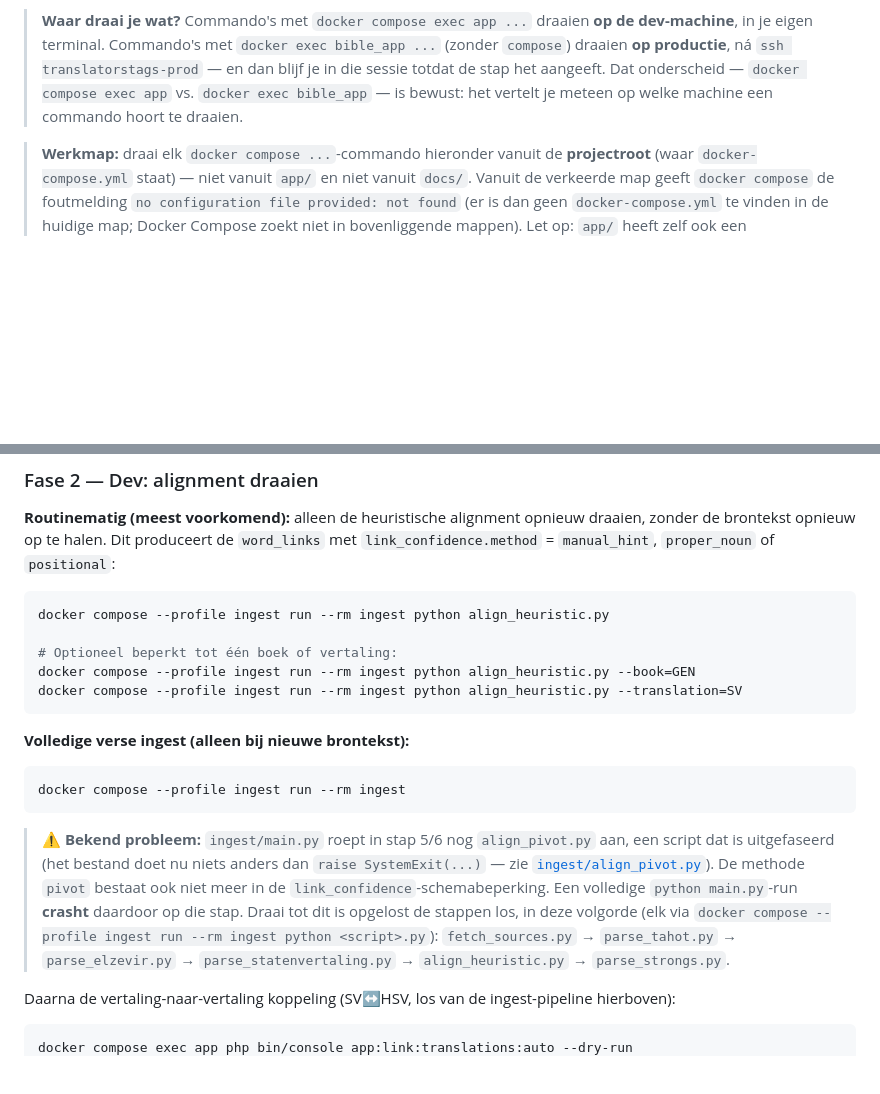
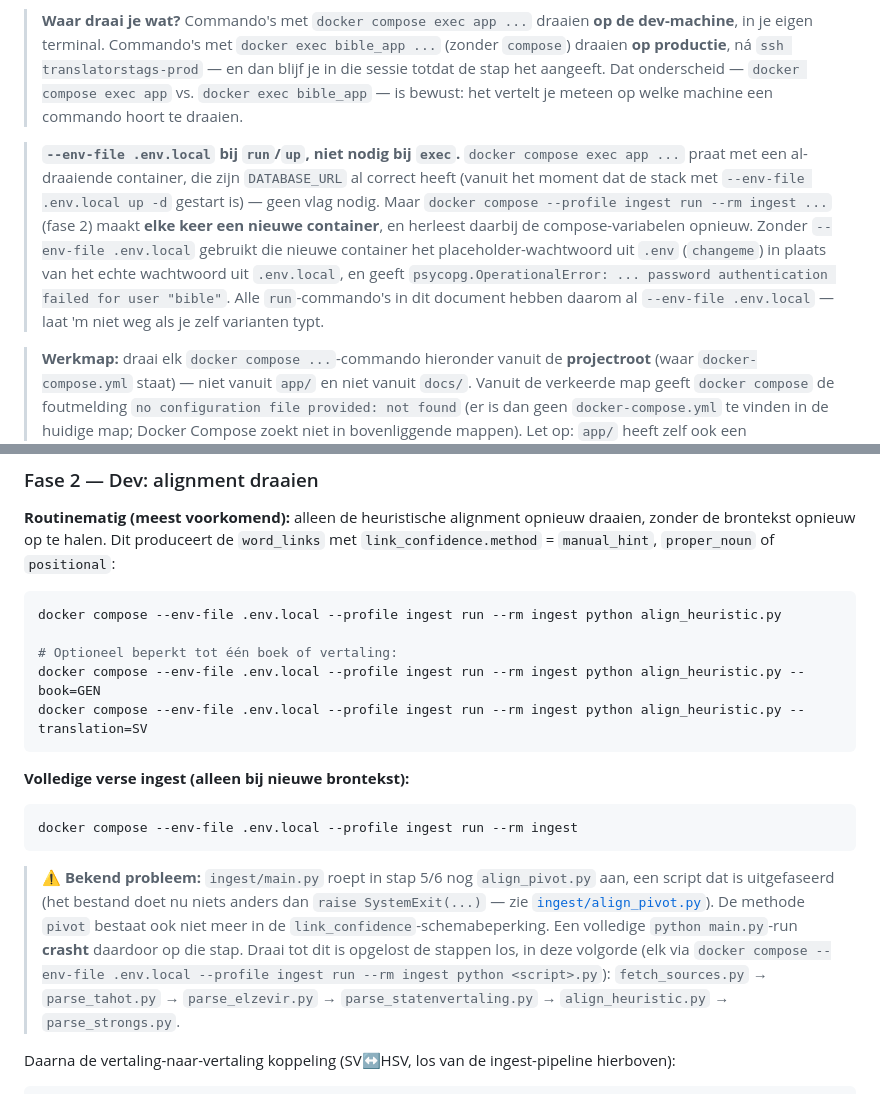
Before and after one commit to gerardzeeman/translators-tags, a Markdown page: docs/data-sync.md, 2 parts joined by grey strips. GitHub-like rendering; blank space fills up the shorter version.

Commit message:
docs: --env-file .env.local ontbrak bij de ingest/align-run-commando's
docker compose exec praat met een al-draaiende container (env al
correct sinds het opstarten van de stack), maar docker compose run
maakt elke keer een nieuwe container en herleest daarbij de
compose-variabelen. Zonder --env-file .env.local viel DB_PASSWORD
terug op de changeme-placeholder uit .env, wat een psycopg
password-authentication-failed gaf bij elke fase 2 alignment-run --
hetzelfde patroon als het eerdere README-probleem, nu opnieuw
geïntroduceerd doordat ik het over het hoofd zag bij het toevoegen van
de alignment-commando's. Bevestigd door lokaal te reproduceren (env
zonder de vlag toont DB_PASSWORD=changeme) en te fixen (met de vlag de
echte wachtwoordwaarde, en een geslaagde databaseverbinding vanuit de
ingest-container).

Voegt ook een algemene uitleg toe over wanneer --env-file .env.local
wel/niet nodig is, om dit patroon niet nogmaals te missen.

Co-Authored-By: Claude Sonnet 5 <noreply@anthropic.com>

````diff
--- a/docs/data-sync.md
+++ b/docs/data-sync.md
@@ -390,6 +390,17 @@ machines.
 > exec app` vs. `docker exec bible_app` — is bewust: het vertelt je meteen op welke
 > machine een commando hoort te draaien.
 
+> **`--env-file .env.local` bij `run`/`up`, niet nodig bij `exec`.** `docker compose exec
+> app ...` praat met een al-draaiende container, die zijn `DATABASE_URL` al correct heeft
+> (vanuit het moment dat de stack met `--env-file .env.local up -d` gestart is) — geen
+> vlag nodig. Maar `docker compose --profile ingest run --rm ingest ...` (fase 2) maakt
+> **elke keer een nieuwe container**, en herleest daarbij de compose-variabelen opnieuw.
+> Zonder `--env-file .env.local` gebruikt die nieuwe container het placeholder-wachtwoord
+> uit `.env` (`changeme`) in plaats van het echte wachtwoord uit `.env.local`, en geeft
+> `psycopg.OperationalError: ... password authentication failed for user "bible"`. Alle
+> `run`-commando's in dit document hebben daarom al `--env-file .env.local` — laat 'm niet
+> weg als je zelf varianten typt.
+
 > **Werkmap:** draai elk `docker compose ...`-commando hieronder vanuit de
 > **projectroot** (waar `docker-compose.yml` staat) — niet vanuit `app/` en niet vanuit
 > `docs/`. Vanuit de verkeerde map geeft `docker compose` de foutmelding
@@ -436,17 +447,17 @@ zonder de brontekst opnieuw op te halen. Dit produceert de `word_links` met
 `link_confidence.method` = `manual_hint`, `proper_noun` of `positional`:
 
 ```bash
-docker compose --profile ingest run --rm ingest python align_heuristic.py
+docker compose --env-file .env.local --profile ingest run --rm ingest python align_heuristic.py
 
 # Optioneel beperkt tot één boek of vertaling:
-docker compose --profile ingest run --rm ingest python align_heuristic.py --book=GEN
-docker compose --profile ingest run --rm ingest python align_heuristic.py --translation=SV
+docker compose --env-file .env.local --profile ingest run --rm ingest python align_heuristic.py --book=GEN
+docker compose --env-file .env.local --profile ingest run --rm ingest python align_heuristic.py --translation=SV
 ```
 
 **Volledige verse ingest (alleen bij nieuwe brontekst):**
 
 ```bash
-docker compose --profile ingest run --rm ingest
+docker compose --env-file .env.local --profile ingest run --rm ingest
 ```
 
 > ⚠️ **Bekend probleem:** `ingest/main.py` roept in stap 5/6 nog `align_pivot.py` aan,
@@ -455,7 +466,7 @@ docker compose --profile ingest run --rm ingest
 > methode `pivot` bestaat ook niet meer in de `link_confidence`-schemabeperking. Een
 > volledige `python main.py`-run **crasht** daardoor op die stap. Draai tot dit is
 > opgelost de stappen los, in deze volgorde (elk via
-> `docker compose --profile ingest run --rm ingest python <script>.py`):
+> `docker compose --env-file .env.local --profile ingest run --rm ingest python <script>.py`):
 > `fetch_sources.py` → `parse_tahot.py` → `parse_elzevir.py` →
 > `parse_statenvertaling.py` → `align_heuristic.py` → `parse_strongs.py`.
 
````
